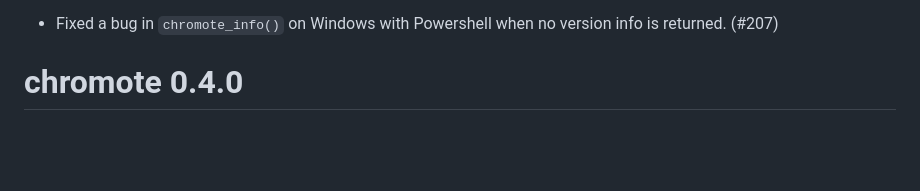
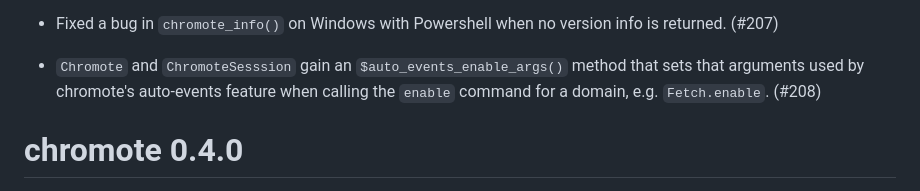
Before and after one commit to rstudio/chromote, a Markdown page: NEWS.md, the part around the change. GitHub-like rendering; blank space fills up the shorter version.

Commit message:
docs: Add news item for #208

```diff
--- a/NEWS.md
+++ b/NEWS.md
@@ -12,6 +12,8 @@
 * `ChromoteSession` gains two new helper methods: `$set_viewport_size()` and `$get_viewport_size()`. These methods allow you to change the viewport size – effectively the virtual window size for a page – or to get the current viewport size. If you previously relied on `$Emulation$setVisibleSize()` (now a deprecated method in the Chrome DevTools Protocol), `$set_viewport_size()` is a good replacement as it uses [Emulation.setDeviceMetricsOverride](https://chromedevtools.github.io/devtools-protocol/tot/Emulation/#method-setDeviceMetricsOverride) instead. (#206)
 
 * Fixed a bug in `chromote_info()` on Windows with Powershell when no version info is returned. (#207)
+
+* `Chromote` and `ChromoteSesssion` gain an `$auto_events_enable_args()` method that sets that arguments used by chromote's auto-events feature when calling the `enable` command for a domain, e.g. `Fetch.enable`. (#208)
 
 # chromote 0.4.0
 
```
